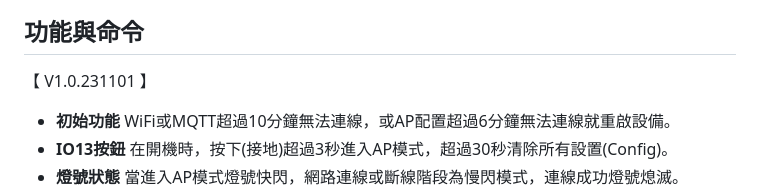
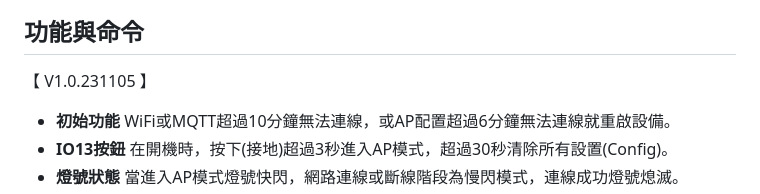
Before and after one commit to cypswu/espmqtt, a Markdown page: CAM/Readme.md, the part around the change. Rendered like a GitHub page.

```diff
--- a/CAM/Readme.md
+++ b/CAM/Readme.md
@@ -32,7 +32,7 @@
 
 ## 功能與命令
 
-【 V1.0.231101 】
+【 V1.0.231105 】
 - **初始功能** WiFi或MQTT超過10分鐘無法連線，或AP配置超過6分鐘無法連線就重啟設備。
 - **IO13按鈕** 在開機時，按下(接地)超過3秒進入AP模式，超過30秒清除所有設置(Config)。
 - **燈號狀態** 當進入AP模式燈號快閃，網路連線或斷線階段為慢閃模式，連線成功燈號熄滅。
```
